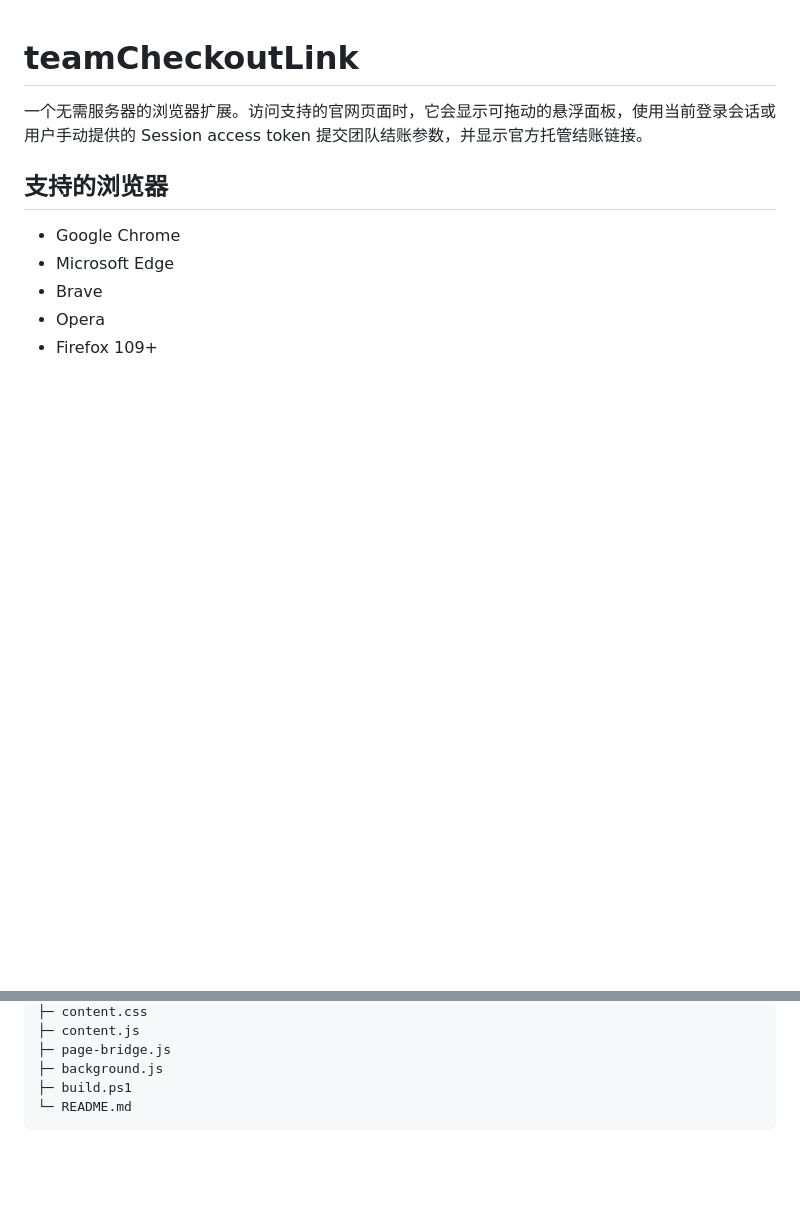
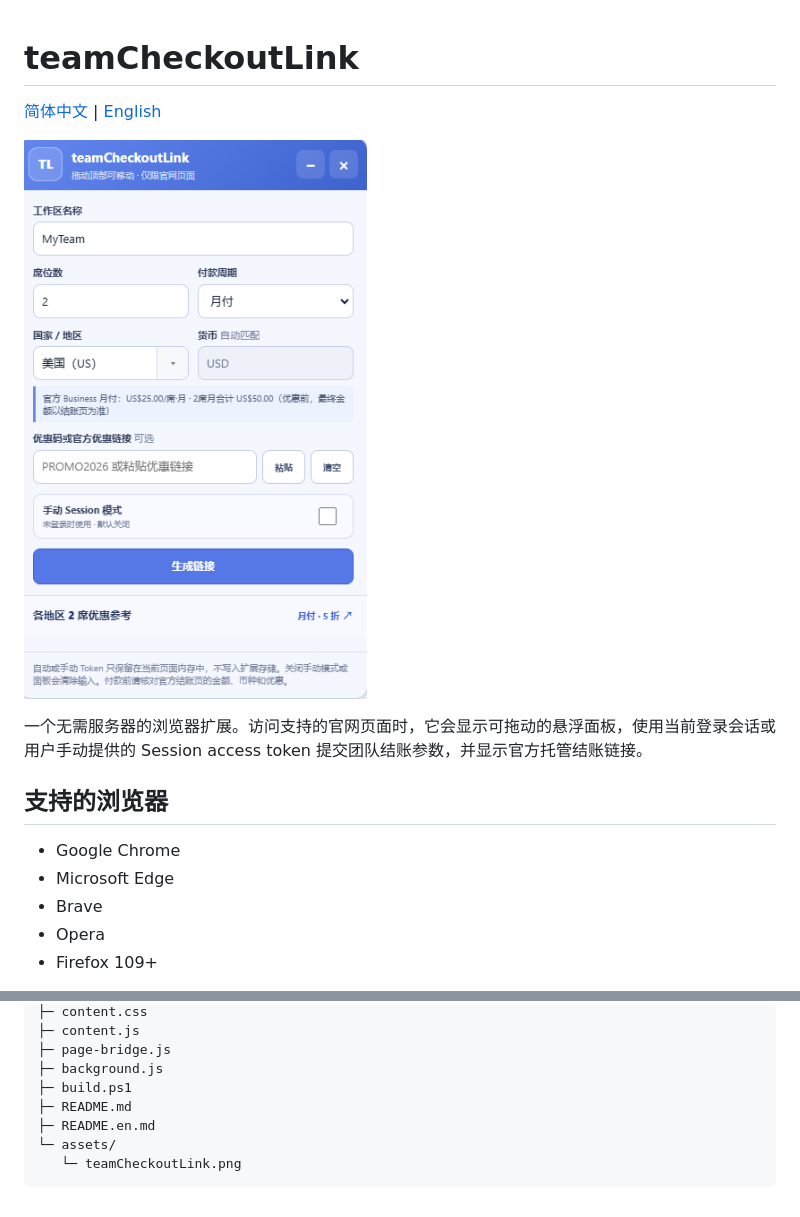
Before and after one commit to AHyue/teamCheckoutLink, a Markdown page: README.md, 2 parts joined by grey strips. Rendered like a GitHub page; pictures changed too: assets/teamCheckoutLink.png (added); blank space fills up the shorter version.

Commit message:
Add README screenshot and English translation

````diff
--- a/README.md
+++ b/README.md
@@ -1,4 +1,8 @@
 # teamCheckoutLink
+
+[简体中文](README.md) | [English](README.en.md)
+
+![teamCheckoutLink 界面截图](assets/teamCheckoutLink.png)
 
 一个无需服务器的浏览器扩展。访问支持的官网页面时，它会显示可拖动的悬浮面板，使用当前登录会话或用户手动提供的 Session access token 提交团队结账参数，并显示官方托管结账链接。
 
@@ -79,5 +83,8 @@ teamCheckoutLink/
 ├─ page-bridge.js
 ├─ background.js
 ├─ build.ps1
-└─ README.md
+├─ README.md
+├─ README.en.md
+└─ assets/
+   └─ teamCheckoutLink.png
 ```
````
Also changed, not shown: README.en.md (added, +68 -0 lines).
